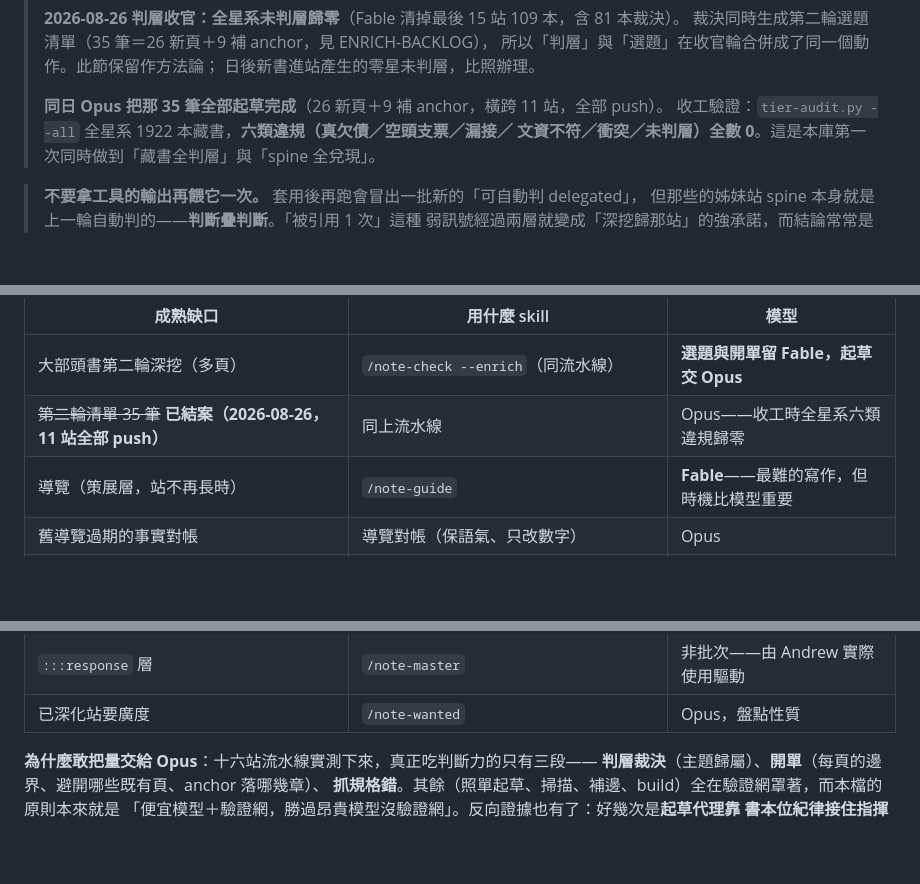
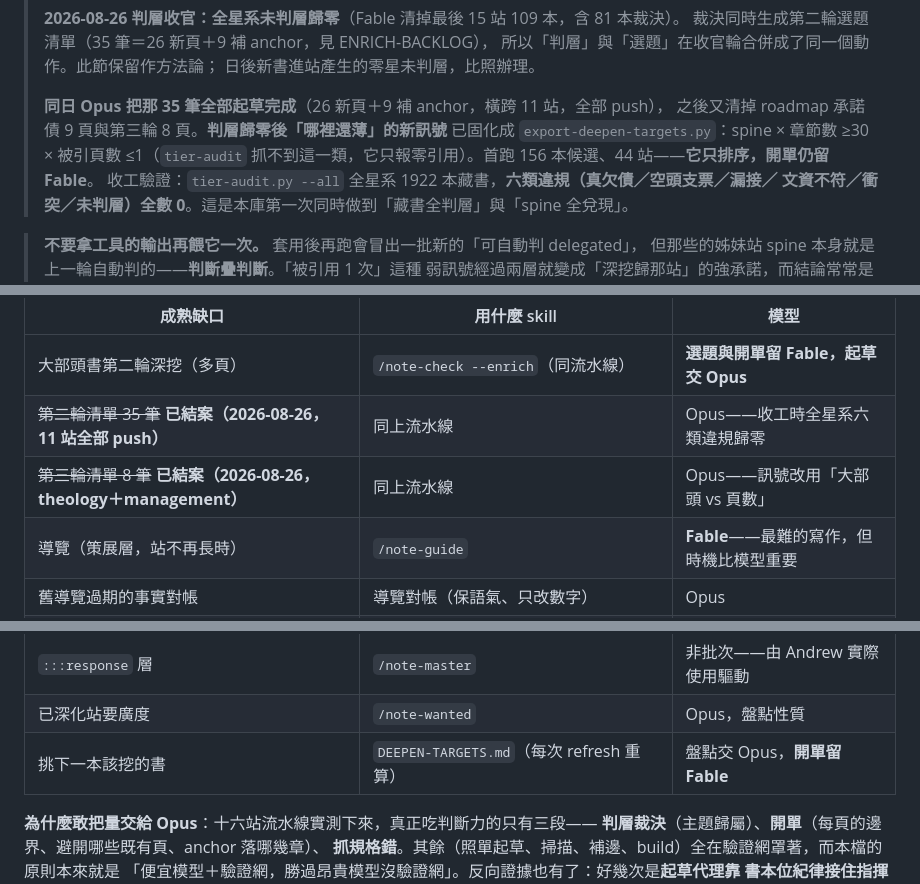
Before and after one commit to nplus-father/notes-core, a Markdown page: docs/MODEL-ROUTING.md, 3 parts joined by grey strips. GitHub-like rendering; blank space fills up the shorter version.

Commit message:
docs: record the third round and the new deepen-targets signal in the routing doc

```diff
--- a/docs/MODEL-ROUTING.md
+++ b/docs/MODEL-ROUTING.md
@@ -110,7 +110,10 @@ spine）、姊妹站有沒有收（→ delegated）、`group`／`note` 的既有
 > 所以「判層」與「選題」在收官輪合併成了同一個動作。此節保留作方法論；
 > 日後新書進站產生的零星未判層，比照辦理。
 >
-> **同日 Opus 把那 35 筆全部起草完成**（26 新頁＋9 補 anchor，橫跨 11 站，全部 push）。
+> **同日 Opus 把那 35 筆全部起草完成**（26 新頁＋9 補 anchor，橫跨 11 站，全部 push），
+> 之後又清掉 roadmap 承諾債 9 頁與第三輪 8 頁。**判層歸零後「哪裡還薄」的新訊號**
+> 已固化成 `export-deepen-targets.py`：spine × 章節數 ≥30 × 被引頁數 ≤1（`tier-audit`
+> 抓不到這一類，它只報零引用）。首跑 156 本候選、44 站——**它只排序，開單仍留 Fable**。
 > 收工驗證：`tier-audit.py --all` 全星系 1922 本藏書，**六類違規（真欠債／空頭支票／漏接／
 > 文資不符／衝突／未判層）全數 0**。這是本庫第一次同時做到「藏書全判層」與「spine 全兌現」。
 
@@ -164,6 +167,7 @@ thinking 的導覽就是這樣——保留原有語氣與論證，只改被現
 | --- | --- | --- |
 | 大部頭書第二輪深挖（多頁） | `/note-check --enrich`（同流水線） | **選題與開單留 Fable，起草交 Opus** |
 | ~~第二輪清單 35 筆~~ **已結案（2026-08-26，11 站全部 push）** | 同上流水線 | Opus——收工時全星系六類違規歸零 |
+| ~~第三輪清單 8 筆~~ **已結案（2026-08-26，theology＋management）** | 同上流水線 | Opus——訊號改用「大部頭 vs 頁數」 |
 | 導覽（策展層，站不再長時） | `/note-guide` | **Fable**——最難的寫作，但時機比模型重要 |
 | 舊導覽過期的事實對帳 | 導覽對帳（保語氣、只改數字） | Opus |
 | BST 38 卷系列債（biblical-studies） | `/note-check --enrich`（照批次 1 卷冊框架） | Opus——框架已定，照模子逐批寫 |
@@ -171,6 +175,7 @@ thinking 的導覽就是這樣——保留原有語氣與論證，只改被現
 | ~~判層殘餘 81 本~~ **已收官（2026-08-26 歸零）** | `tier-evidence.py` → 裁決 JSON | **Fable**——日後新書進站的零星未判層比照辦理 |
 | `:::response` 層 | `/note-master` | 非批次——由 Andrew 實際使用驅動 |
 | 已深化站要廣度 | `/note-wanted` | Opus，盤點性質 |
+| 挑下一本該挖的書 | `DEEPEN-TARGETS.md`（每次 refresh 重算） | 盤點交 Opus，**開單留 Fable** |
 
 **為什麼敢把量交給 Opus**：十六站流水線實測下來，真正吃判斷力的只有三段——
 **判層裁決**（主題歸屬）、**開單**（每頁的邊界、避開哪些既有頁、anchor 落哪幾章）、
```
